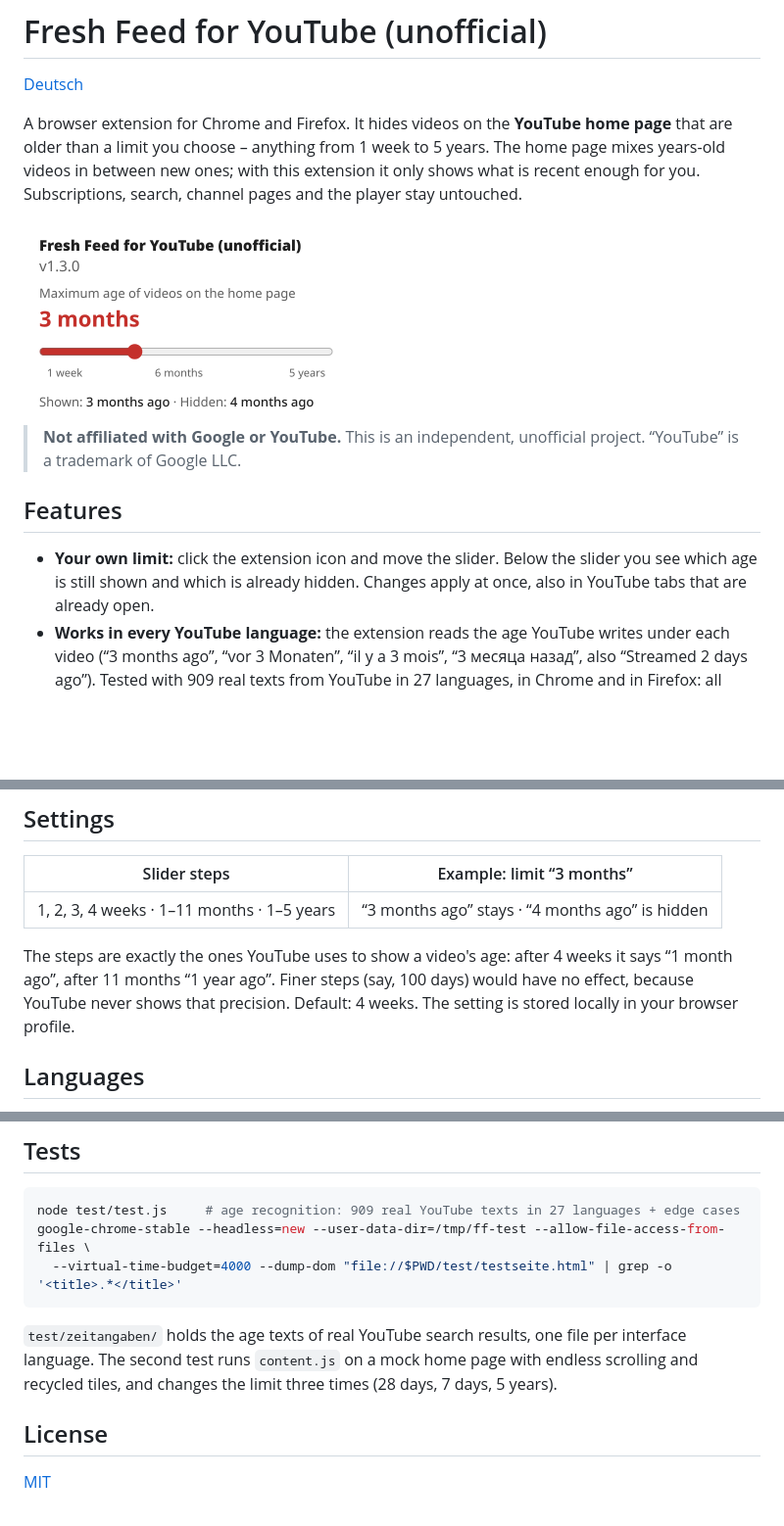
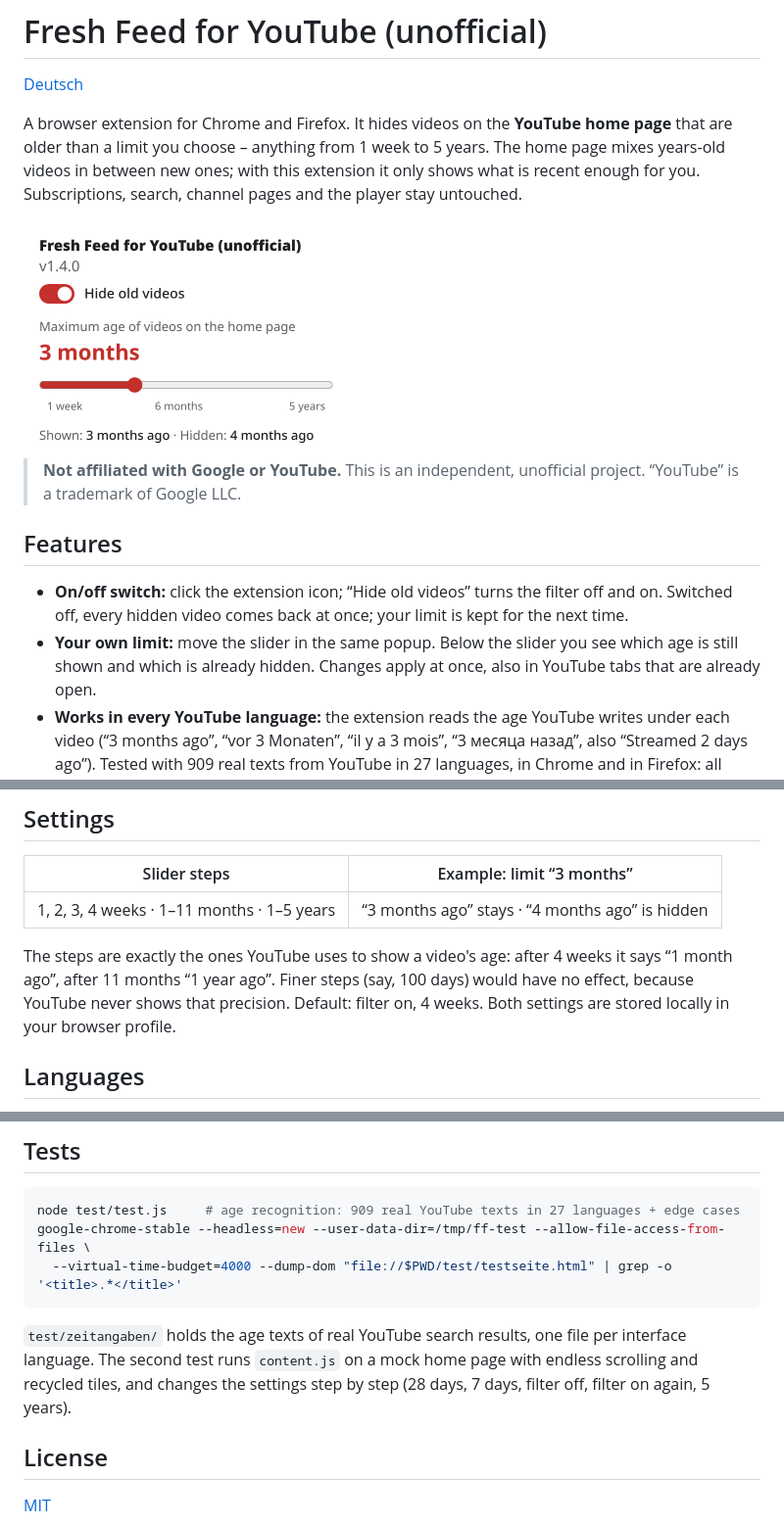
Before and after one commit to comax424/youtube-fresh-feed, a Markdown page: README.md, 3 parts joined by grey strips. Shown at 98% size. Rendered like a GitHub page; pictures changed too: docs/popup-en.png; blank space fills up the shorter version.

````diff
--- a/README.md
+++ b/README.md
@@ -13,7 +13,9 @@ extension it only shows what is recent enough for you. Subscriptions, search, ch
 
 ## Features
 
-- **Your own limit:** click the extension icon and move the slider. Below the slider you see which age is still shown
+- **On/off switch:** click the extension icon; “Hide old videos” turns the filter off and on. Switched off, every
+  hidden video comes back at once; your limit is kept for the next time.
+- **Your own limit:** move the slider in the same popup. Below the slider you see which age is still shown
   and which is already hidden. Changes apply at once, also in YouTube tabs that are already open.
 - **Works in every YouTube language:** the extension reads the age YouTube writes under each video
   (“3 months ago”, “vor 3 Monaten”, “il y a 3 mois”, “3 месяца назад”, also “Streamed 2 days ago”).
@@ -30,7 +32,7 @@ extension it only shows what is recent enough for you. Subscriptions, search, ch
 
 The steps are exactly the ones YouTube uses to show a video's age: after 4 weeks it says “1 month ago”, after
 11 months “1 year ago”. Finer steps (say, 100 days) would have no effect, because YouTube never shows that precision.
-Default: 4 weeks. The setting is stored locally in your browser profile.
+Default: filter on, 4 weeks. Both settings are stored locally in your browser profile.
 
 ## Languages
 
@@ -125,8 +127,8 @@ google-chrome-stable --headless=new --user-data-dir=/tmp/ff-test --allow-file-ac
 ```
 
 `test/zeitangaben/` holds the age texts of real YouTube search results, one file per interface language.
-The second test runs `content.js` on a mock home page with endless scrolling and recycled tiles, and changes the limit
-three times (28 days, 7 days, 5 years).
+The second test runs `content.js` on a mock home page with endless scrolling and recycled tiles, and changes the settings
+step by step (28 days, 7 days, filter off, filter on again, 5 years).
 
 ## License
 
````
Also changed, not shown: other parts of README.md (+1 -1 lines), CHANGELOG.md (+11 -4 lines), README.de.md (+7 -4 lines), docs/popup-de.png, 8 other files.
